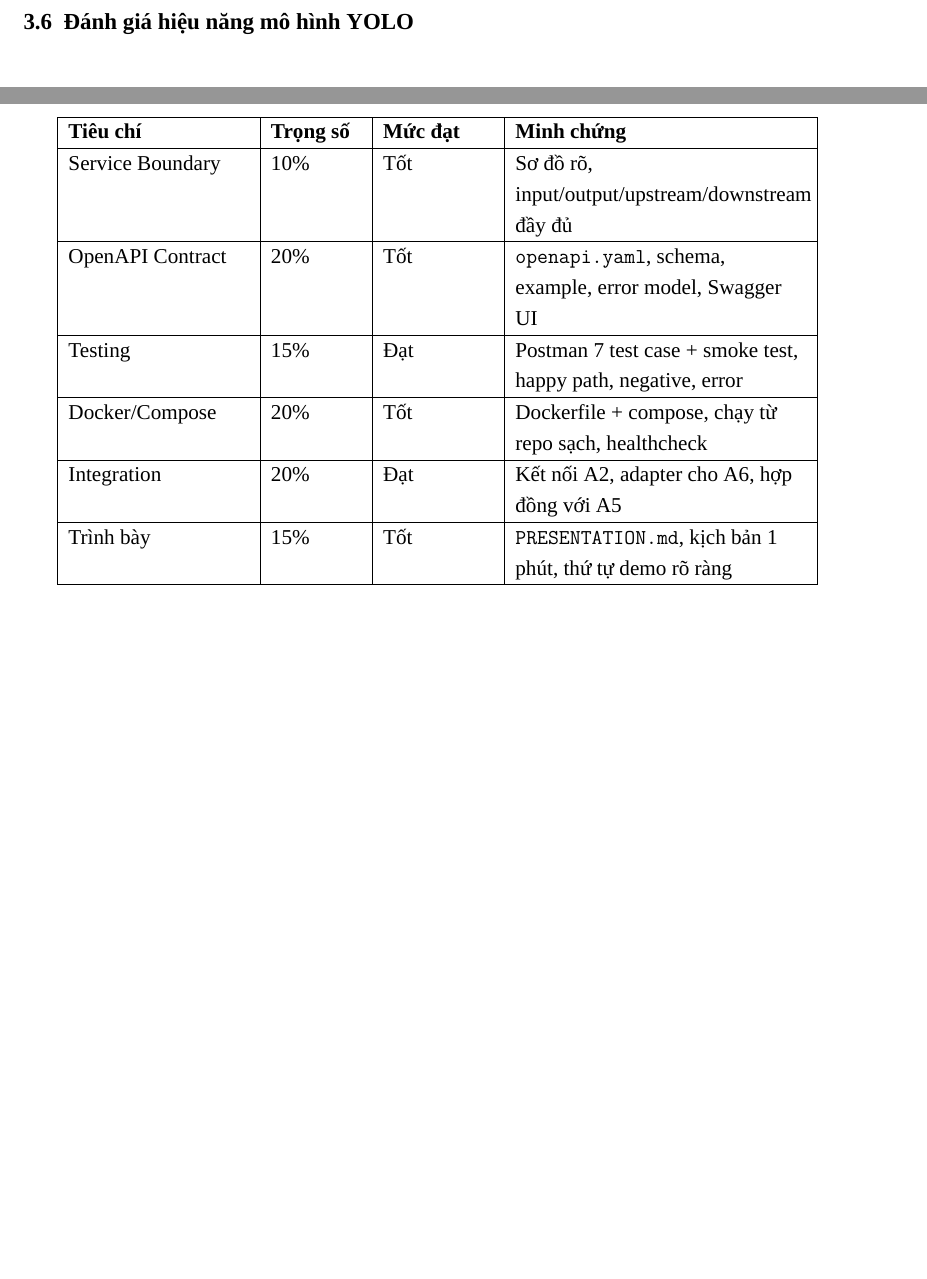
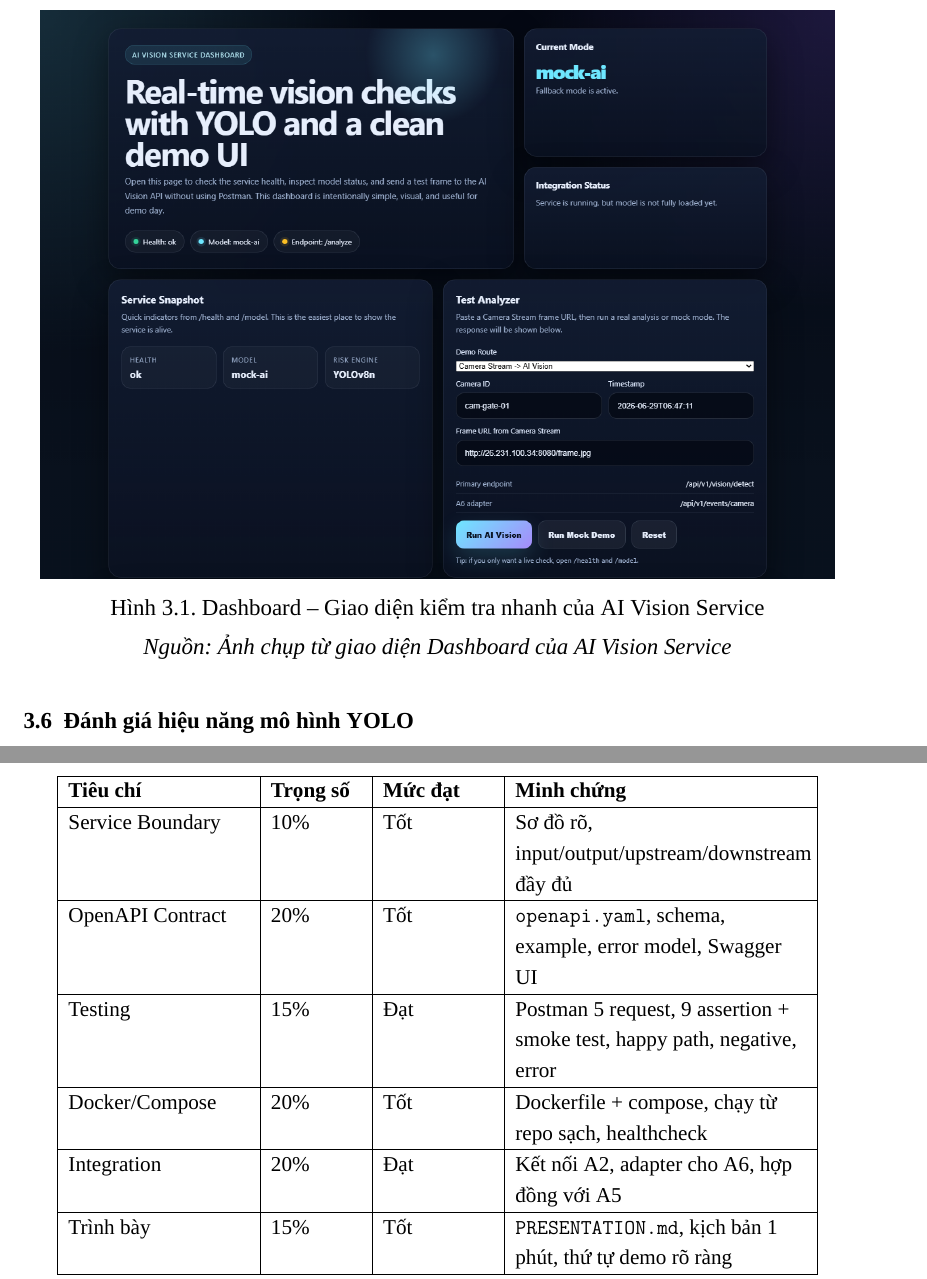
Before and after one commit to VietDucK53VB2/ketnoiA4, a LaTeX document (report/main.tex, which reads report/chapters/chuong3.tex, report/chapters/chuong4.tex): two parts of pages 27 and 35 of 42 before the commit and two parts of pages 28 and 36 of 43 after it, joined at a grey line, cut at the place of the change, the shorter picture padded with empty space. Compiled offline with XeLaTeX; a missing font is replaced by an installed copy or a similar font.

Commit message:
Bo sung anh dashboard that

```diff
--- a/report/chapters/chuong3.tex
+++ b/report/chapters/chuong3.tex
@@ -166,6 +166,14 @@ Smoke test & \Code{python test_api.py} & Tất cả pass \\
 \normalsize
 \Nguon{Nhóm thực hiện}
 \end{table}
+
+\begin{figure}[H]
+\centering
+\includegraphics[width=0.96\textwidth]{images/dashboard-ui.png}
+\caption{Dashboard -- Giao diện kiểm tra nhanh của AI Vision Service}
+\label{fig:dashboard-ui}
+\Nguon{Ảnh chụp từ giao diện Dashboard của AI Vision Service}
+\end{figure}
 
 \section{Đánh giá hiệu năng mô hình YOLO}
 
--- a/report/chapters/chuong4.tex
+++ b/report/chapters/chuong4.tex
@@ -229,7 +229,7 @@ Service Boundary & 10\% & Tốt & Sơ đồ rõ, input/output/upstream/downstrea
 \hline
 OpenAPI Contract & 20\% & Tốt & \Code{openapi.yaml}, schema, example, error model, Swagger UI \\
 \hline
-Testing & 15\% & Đạt & Postman 7 test case + smoke test, happy path, negative, error \\
+Testing & 15\% & Đạt & Postman 5 request, 9 assertion + smoke test, happy path, negative, error \\
 \hline
 Docker/Compose & 20\% & Tốt & Dockerfile + compose, chạy từ repo sạch, healthcheck \\
 \hline
```
Also changed, not shown: report/images/dashboard-ui.png (added), report/chapters/chuong3.tex (2 more changed lines).
